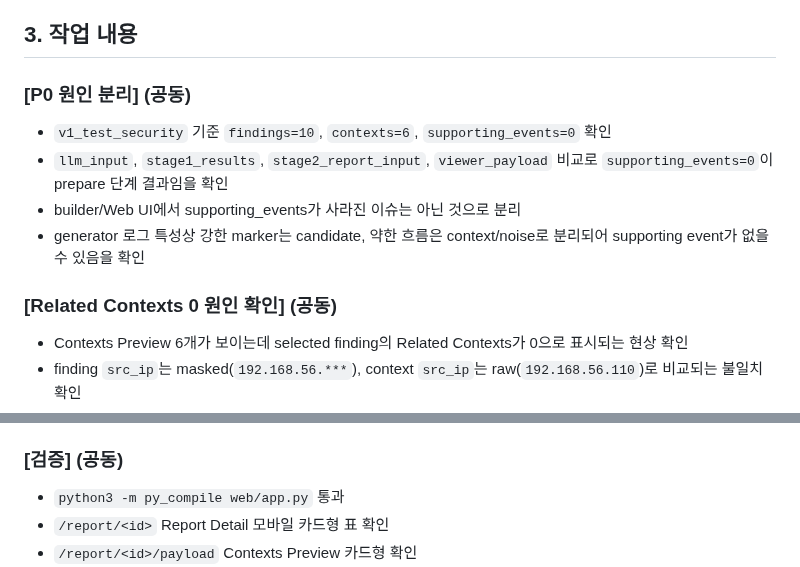
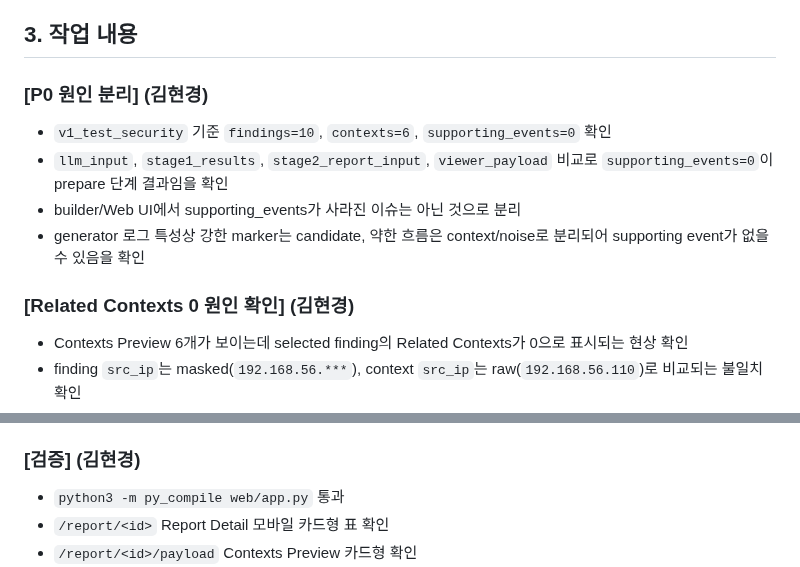
Before and after one commit to vachaf/project, a Markdown page: 작업일지/0509.md, 2 parts joined by grey strips. GitHub-like rendering.

```diff
--- a/작업일지/0509.md
+++ b/작업일지/0509.md
@@ -11,13 +11,13 @@
 
 ## 3. 작업 내용
 
-### [P0 원인 분리] (공동)
+### [P0 원인 분리] (김현경)
 * `v1_test_security` 기준 `findings=10`, `contexts=6`, `supporting_events=0` 확인
 * `llm_input`, `stage1_results`, `stage2_report_input`, `viewer_payload` 비교로 `supporting_events=0`이 prepare 단계 결과임을 확인
 * builder/Web UI에서 supporting_events가 사라진 이슈는 아닌 것으로 분리
 * generator 로그 특성상 강한 marker는 candidate, 약한 흐름은 context/noise로 분리되어 supporting event가 없을 수 있음을 확인
 
-### [Related Contexts 0 원인 확인] (공동)
+### [Related Contexts 0 원인 확인] (김현경)
 * Contexts Preview 6개가 보이는데 selected finding의 Related Contexts가 0으로 표시되는 현상 확인
 * finding `src_ip`는 masked(`192.168.56.***`), context `src_ip`는 raw(`192.168.56.110`)로 비교되는 불일치 확인
 * JS matching의 `findingSrcIp === ctxSrcIp` 조건 실패가 원인임을 확인
@@ -267,7 +264,7 @@
 * 관련 커밋:
   * `f0b845d` `style: sort payload event timeline chronologically`
 
-### [검증] (공동)
+### [검증] (김현경)
 * `python3 -m py_compile web/app.py` 통과
 * `/report/<id>` Report Detail 모바일 카드형 표 확인
 * `/report/<id>/payload` Contexts Preview 카드형 확인
```
Also changed, not shown: other parts of 작업일지/0509.md (+9 -12 lines).
